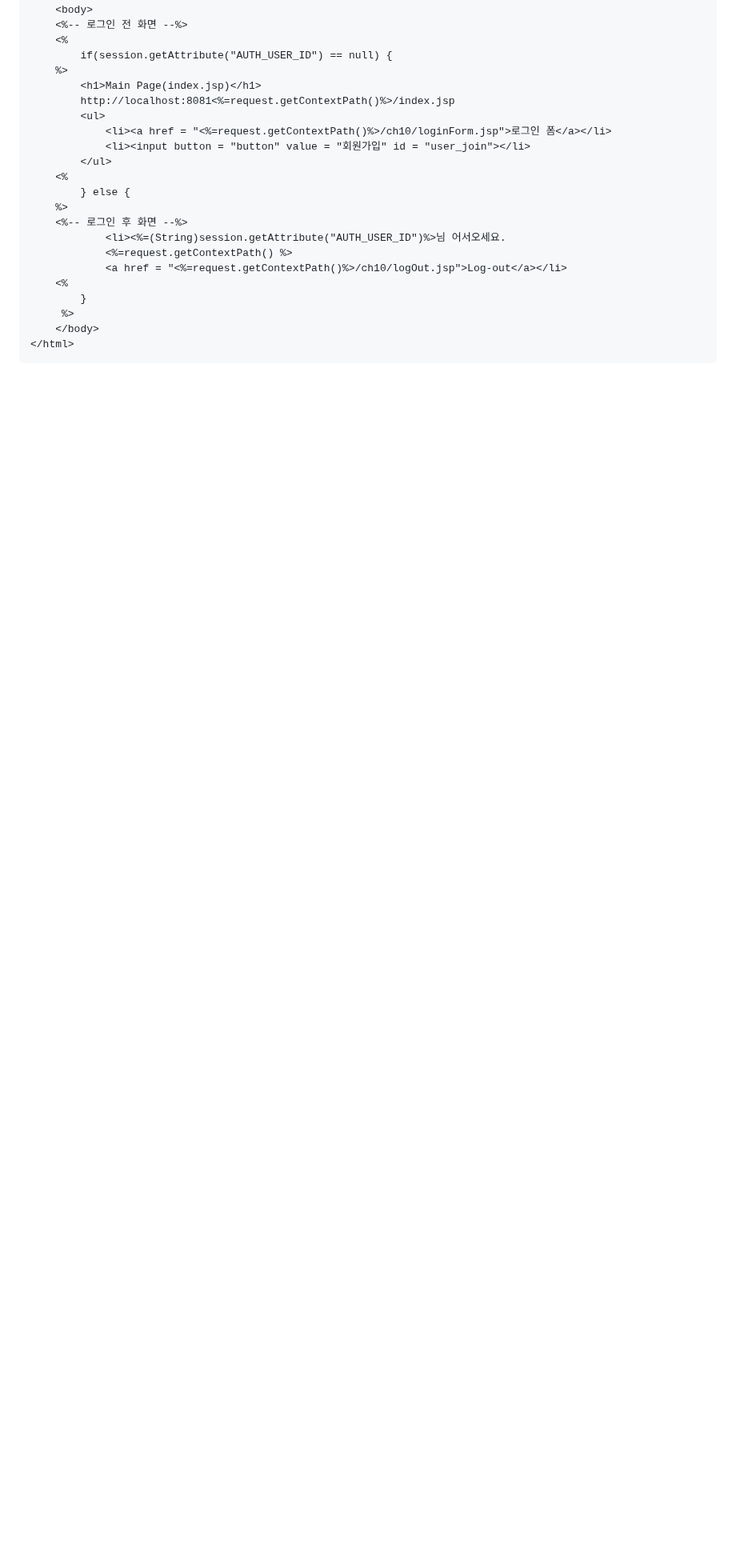
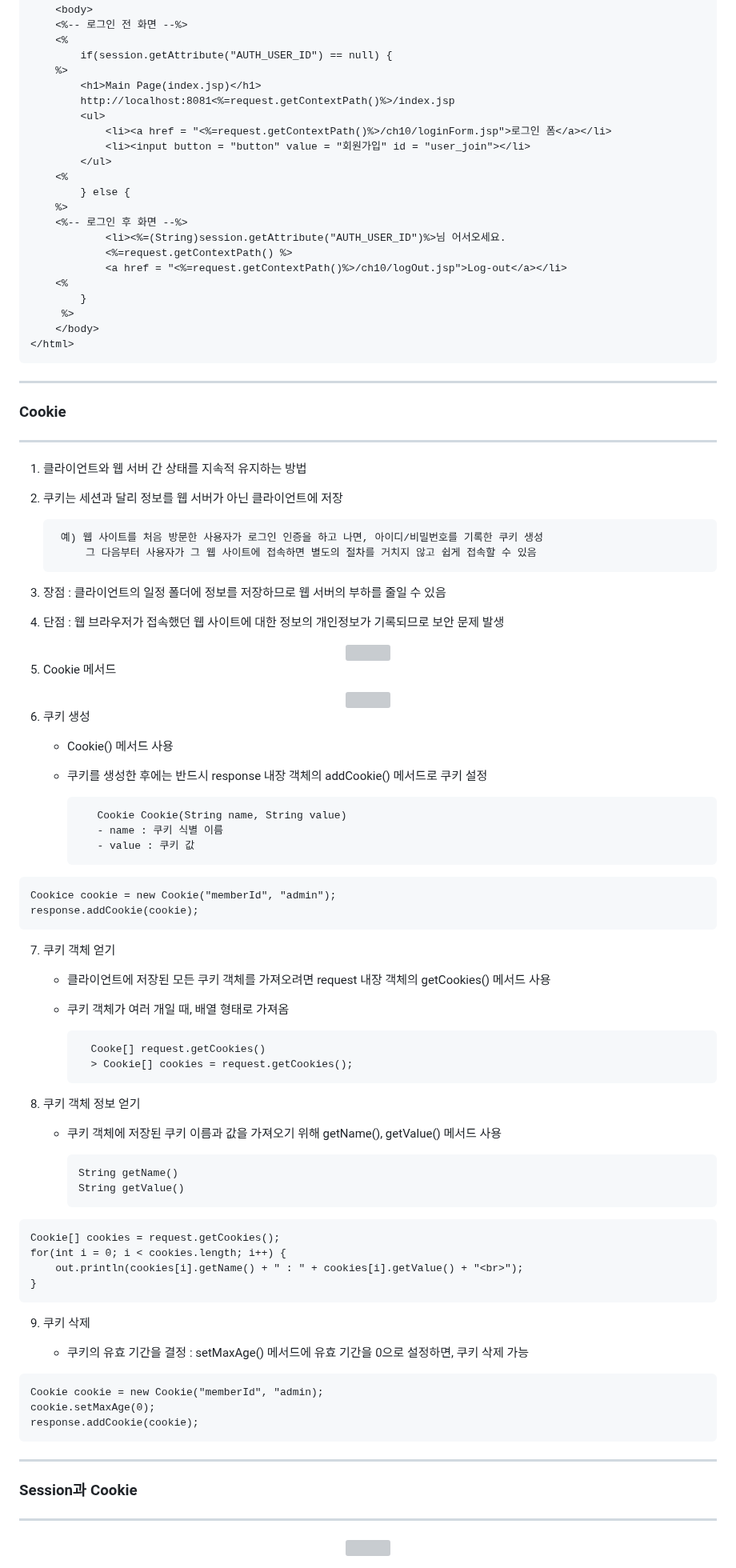
Before and after one commit to sooyounghan/HTML_CSS, a Markdown page: 수업 내용/JSP(Servlet)/Session,Cookie.md, the part around one of its changes. Shown at 80% size. GitHub-like rendering; blank space fills up the shorter version; grey boxes are pictures that could not be loaded.

````diff
--- a/수업 내용/JSP(Servlet)/Session.md
+++ b/수업 내용/JSP(Servlet)/Session,Cookie.md
@@ -232,3 +233,71 @@
 	</body>
 </html>
 ```
+
+ -----
+### Cookie
+-----
+1. 클라이언트와 웹 서버 간 상태를 지속적 유지하는 방법
+2. 쿠키는 세션과 달리 정보를 웹 서버가 아닌 클라이언트에 저장
+
+   		예) 웹 사이트를 처음 방문한 사용자가 로그인 인증을 하고 나면, 아이디/비밀번호를 기록한 쿠키 생성
+   		    그 다음부터 사용자가 그 웹 사이트에 접속하면 별도의 절차를 거치지 않고 쉽게 접속할 수 있음
+
+3. 장점 : 클라이언트의 일정 폴더에 정보를 저장하므로 웹 서버의 부하를 줄일 수 있음
+4. 단점 : 웹 브라우저가 접속했던 웹 사이트에 대한 정보의 개인정보가 기록되므로 보안 문제 발생
+<div align = "center" >
+<img src = "https://github.com/sooyounghan/Web/assets/34672301/aadfd287-187e-420e-ade7-139bc28287f4">
+</div>
+
+5. Cookie 메서드
+<div align = "center" >
+<img src = "https://github.com/sooyounghan/Web/assets/34672301/196dfaf2-c403-4247-ac93-785b304282a0">
+</div>
+
+6. 쿠키 생성
+   - Cookie() 메서드 사용
+   - 쿠키를 생성한 후에는 반드시 response 내장 객체의 addCookie() 메서드로 쿠키 설정
+
+      		Cookie Cookie(String name, String value)
+     		- name : 쿠키 식별 이름
+     		- value : 쿠키 값
+```jsp
+Cookice cookie = new Cookie("memberId", "admin");
+response.addCookie(cookie);
+```
+
+7. 쿠키 객체 얻기
+
+    - 클라이언트에 저장된 모든 쿠키 객체를 가져오려면 request 내장 객체의 getCookies() 메서드 사용
+    - 쿠키 객체가 여러 개일 때, 배열 형태로 가져옴
+
+      		Cooke[] request.getCookies()
+      		> Cookie[] cookies = request.getCookies();
+
+8. 쿠키 객체 정보 얻기
+
+	- 쿠키 객체에 저장된 쿠키 이름과 값을 가져오기 위해 getName(), getValue() 메서드 사용
+
+ 		  String getName()
+   		  String getValue()
+```jsp
+Cookie[] cookies = request.getCookies();
+for(int i = 0; i < cookies.length; i++) {
+	out.println(cookies[i].getName() + " : " + cookies[i].getValue() + "<br>");
+}
+```
+
+9. 쿠키 삭제
+
+   - 쿠키의 유효 기간을 결정 : setMaxAge() 메서드에 유효 기간을 0으로 설정하면, 쿠키 삭제 가능
+```jsp
+Cookie cookie = new Cookie("memberId", "admin);
+cookie.setMaxAge(0);
+response.addCookie(cookie);
+```
+ -----
+### Session과 Cookie
+-----
+<div align = "center" >
+<img src="https://github.com/sooyounghan/Web/assets/34672301/63dc715b-e388-48e9-81b7-6844e1b5fde8">
+</div>
````
Also changed, not shown: other parts of 수업 내용/JSP(Servlet)/Session,Cookie.md (+2 -1 lines).
